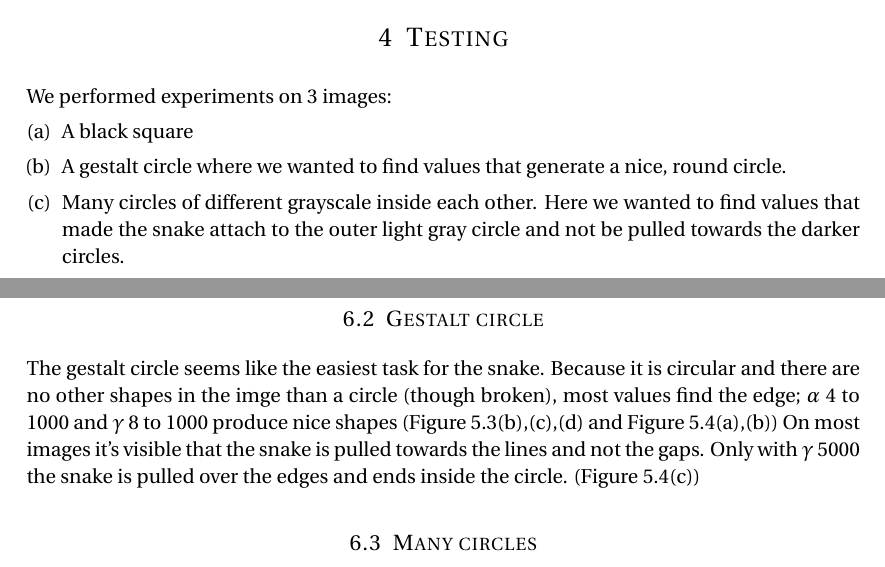
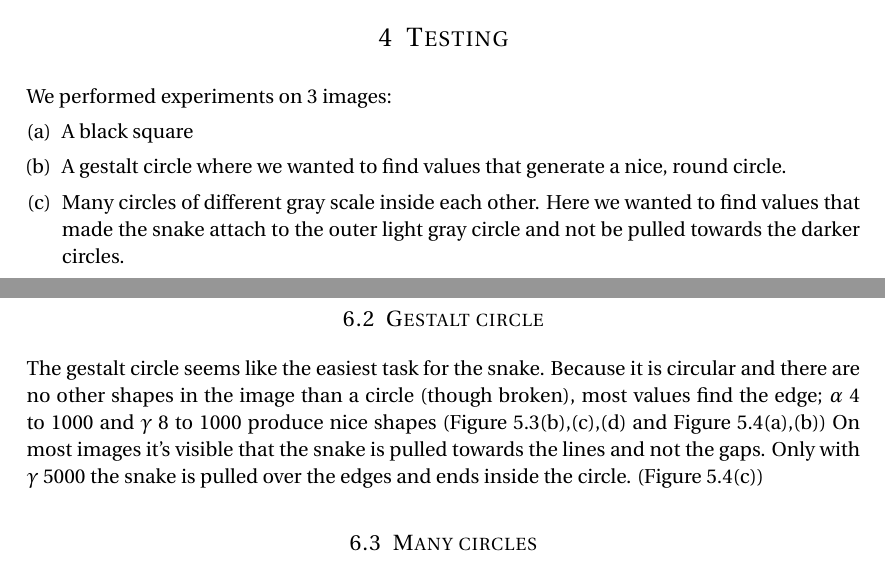
Before and after one commit to MariaBarrett/VIPAssignment3, a LaTeX problem sheet (VIP 3 Latex/VIP_exam3.tex): two parts of pages 2 and 5 of 5, joined at a grey line, cut so that both start at the same text. Compiled offline with pdfLaTeX.

Commit message:
again minor

```diff
--- a/VIP 3 Latex/VIP_exam3.tex
+++ b/VIP 3 Latex/VIP_exam3.tex
@@ -117,7 +117,7 @@ We performed experiments on 3 images:
 \begin{enumerate}[(a)]
 \item A black square
 \item A gestalt circle where we wanted to find values that generate a nice, round circle.
-\item Many circles of different grayscale inside each other. Here we wanted to find values that made the snake attach to the outer light gray circle and not be pulled towards the darker circles.
+\item Many circles of different gray scale inside each other. Here we wanted to find values that made the snake attach to the outer light gray circle and not be pulled towards the darker circles.
 \end{enumerate}
 
 For all experiments, $\tau$ was 0.01, as to calculate in somewhat smooth steps. For all tested images this parameter setting ( $\alpha$=8,$\beta$=0,$\tau$=0.01,$\gamma$=500) leads to a good results.\\
@@ -298,7 +298,7 @@ With $\gamma$ 500, both $\alpha$ 1 and 50 (and values between) produce nice imag
 If we have $\alpha$ = 8 and $\gamma$ = 100 (pretty low) then a higher $\beta$ (50) can make the snake find the edge in fewer steps than with $\beta$ = 0 (Figure 5.3(a)).
 \
 \subsection{Gestalt circle}
-The gestalt circle seems like the easiest task for the snake. Because it is circular and there are no other shapes in the imge than a circle (though broken), most values find the edge; $\alpha$ 4 to 1000 and $\gamma$ 8 to 1000 produce nice shapes (Figure 5.3(b),(c),(d) and Figure 5.4(a),(b))  On most images it's visible that the snake is pulled towards the lines and not the gaps. Only with $\gamma$ 5000 the snake is pulled over the edges and ends inside the circle. (Figure 5.4(c))
+The gestalt circle seems like the easiest task for the snake. Because it is circular and there are no other shapes in the image than a circle (though broken), most values find the edge; $\alpha$ 4 to 1000 and $\gamma$ 8 to 1000 produce nice shapes (Figure 5.3(b),(c),(d) and Figure 5.4(a),(b))  On most images it's visible that the snake is pulled towards the lines and not the gaps. Only with $\gamma$ 5000 the snake is pulled over the edges and ends inside the circle. (Figure 5.4(c))
 \
 \subsection{Many circles}
 If $\gamma$ is 500 then $\alpha$ up to 20 make the snake attach to the light gray circle (Figure 5.4(d) and Figure 5.5(a)). Higher $\alpha$ values make the external force relatively weaker and it does not attach to the light gray circle anymore, but attaches to the first dark gray circle it meets. (Figure 5.5(b)).
```
Also changed, not shown: VIP 3 Latex/VIP_exam3.pdf, 3 other files.
